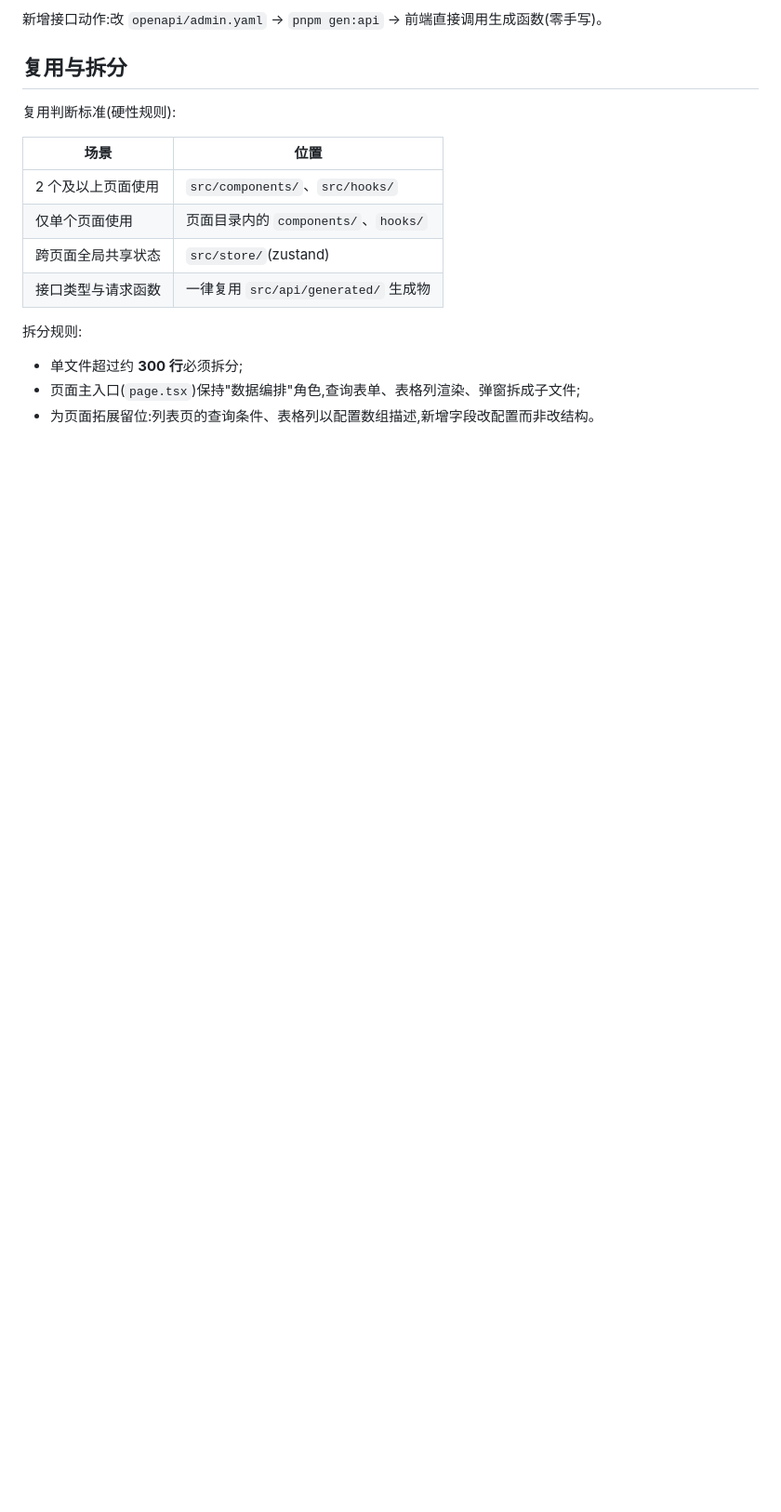
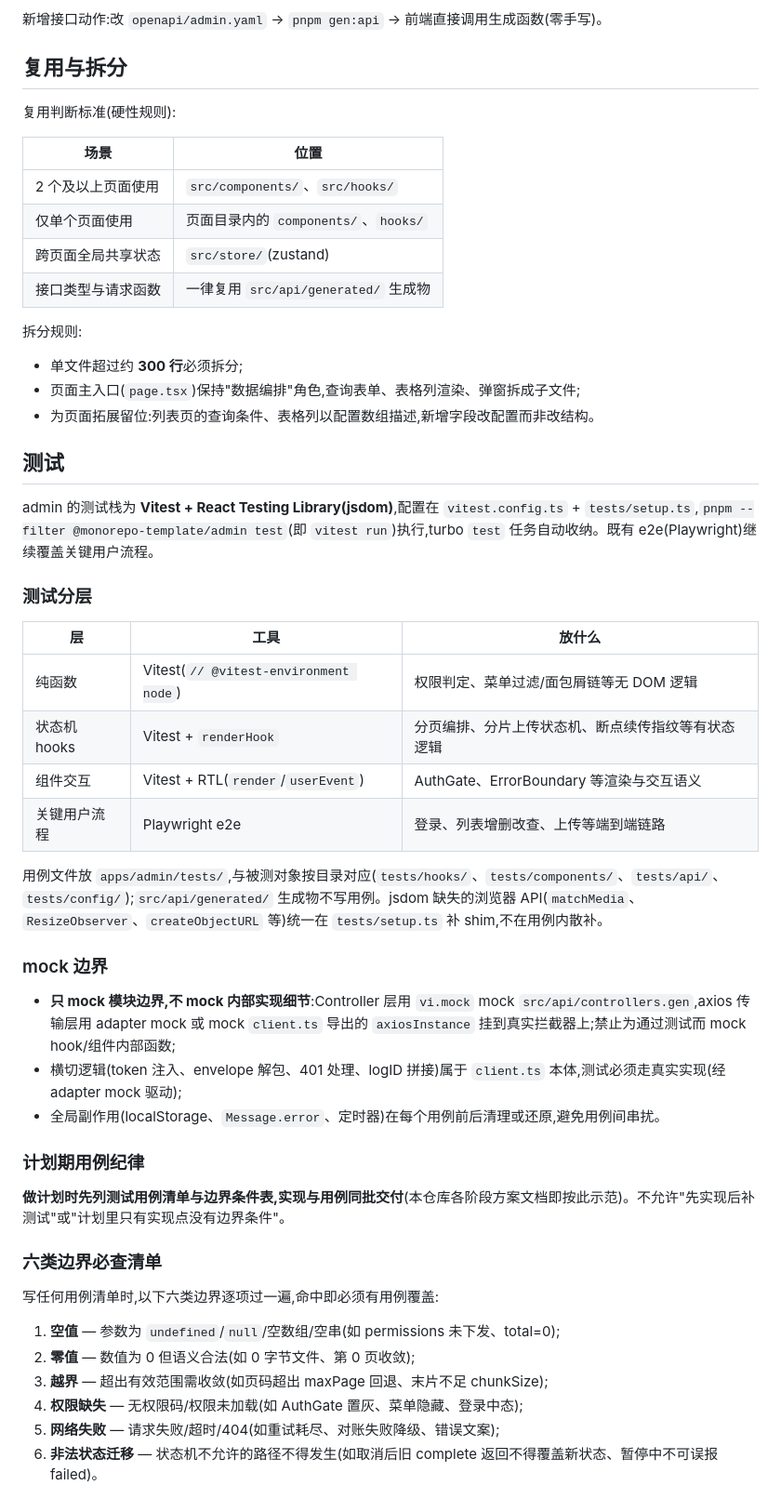
Before and after one commit to dkplus-pro/CMS-template, a Markdown page: docs/admin.md, the part around the change. Shown at 93% size. Rendered like a GitHub page; blank space fills up the shorter version.

Commit message:
docs(admin): add test chapter with layering, mock boundary and case discipline

```diff
--- a/docs/admin.md
+++ b/docs/admin.md
@@ -126,3 +126,39 @@ src/routes/article/
 - 单文件超过约 **300 行**必须拆分;
 - 页面主入口(`page.tsx`)保持"数据编排"角色,查询表单、表格列渲染、弹窗拆成子文件;
 - 为页面拓展留位:列表页的查询条件、表格列以配置数组描述,新增字段改配置而非改结构。
+
+## 测试
+
+admin 的测试栈为 **Vitest + React Testing Library(jsdom)**,配置在 `vitest.config.ts` + `tests/setup.ts`,`pnpm --filter @monorepo-template/admin test`(即 `vitest run`)执行,turbo `test` 任务自动收纳。既有 e2e(Playwright)继续覆盖关键用户流程。
+
+### 测试分层
+
+| 层           | 工具                                  | 放什么                                             |
+| ------------ | ------------------------------------- | -------------------------------------------------- |
+| 纯函数       | Vitest(`// @vitest-environment node`) | 权限判定、菜单过滤/面包屑链等无 DOM 逻辑           |
+| 状态机 hooks | Vitest + `renderHook`                 | 分页编排、分片上传状态机、断点续传指纹等有状态逻辑 |
+| 组件交互     | Vitest + RTL(`render`/`userEvent`)    | AuthGate、ErrorBoundary 等渲染与交互语义           |
+| 关键用户流程 | Playwright e2e                        | 登录、列表增删改查、上传等端到端链路               |
+
+用例文件放 `apps/admin/tests/`,与被测对象按目录对应(`tests/hooks/`、`tests/components/`、`tests/api/`、`tests/config/`);`src/api/generated/` 生成物不写用例。jsdom 缺失的浏览器 API(`matchMedia`、`ResizeObserver`、`createObjectURL` 等)统一在 `tests/setup.ts` 补 shim,不在用例内散补。
+
+### mock 边界
+
+- **只 mock 模块边界,不 mock 内部实现细节**:Controller 层用 `vi.mock` mock `src/api/controllers.gen`,axios 传输层用 adapter mock 或 mock `client.ts` 导出的 `axiosInstance` 挂到真实拦截器上;禁止为通过测试而 mock hook/组件内部函数;
+- 横切逻辑(token 注入、envelope 解包、401 处理、logID 拼接)属于 `client.ts` 本体,测试必须走真实实现(经 adapter mock 驱动);
+- 全局副作用(localStorage、`Message.error`、定时器)在每个用例前后清理或还原,避免用例间串扰。
+
+### 计划期用例纪律
+
+**做计划时先列测试用例清单与边界条件表,实现与用例同批交付**(本仓库各阶段方案文档即按此示范)。不允许"先实现后补测试"或"计划里只有实现点没有边界条件"。
+
+### 六类边界必查清单
+
+写任何用例清单时,以下六类边界逐项过一遍,命中即必须有用例覆盖:
+
+1. **空值** — 参数为 `undefined`/`null`/空数组/空串(如 permissions 未下发、total=0);
+2. **零值** — 数值为 0 但语义合法(如 0 字节文件、第 0 页收敛);
+3. **越界** — 超出有效范围需收敛(如页码超出 maxPage 回退、末片不足 chunkSize);
+4. **权限缺失** — 无权限码/权限未加载(如 AuthGate 置灰、菜单隐藏、登录中态);
+5. **网络失败** — 请求失败/超时/404(如重试耗尽、对账失败降级、错误文案);
+6. **非法状态迁移** — 状态机不允许的路径不得发生(如取消后旧 complete 返回不得覆盖新状态、暂停中不可误报 failed)。
```
